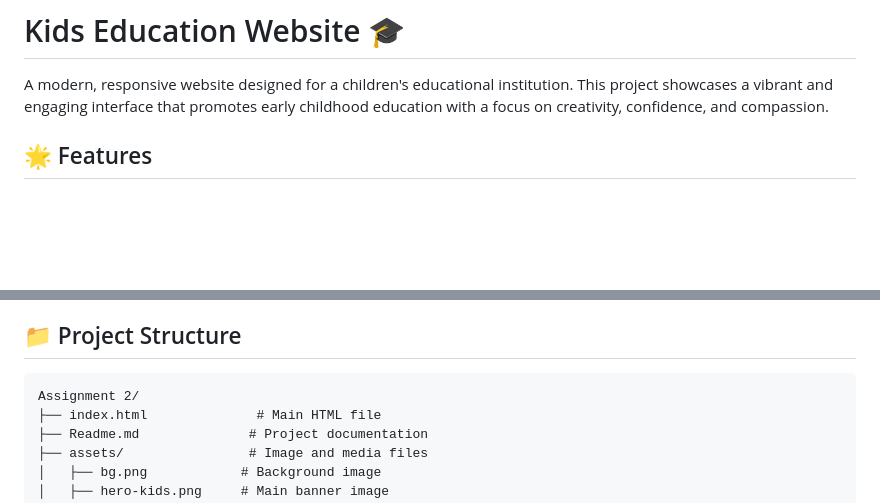
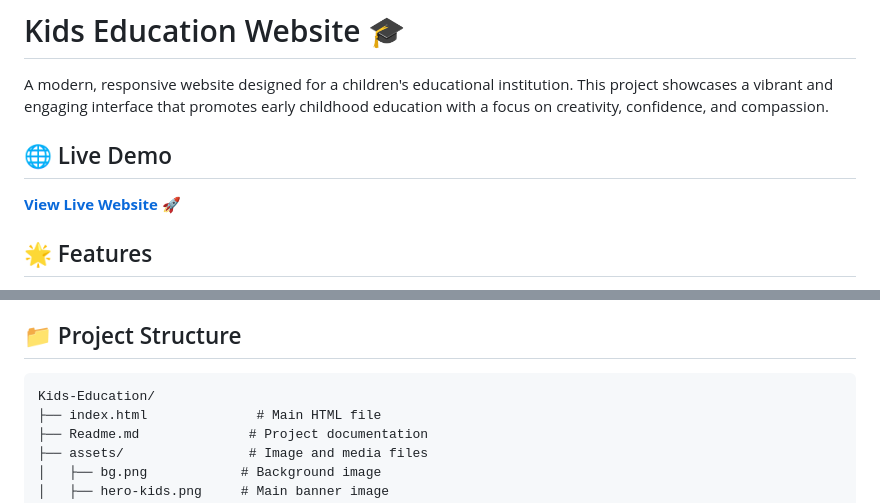
Before and after one commit to HedaetShahriar/Kids-Education, a Markdown page: README.md, 2 parts joined by grey strips. Drawn GitHub-style; blank space fills up the shorter version.

Commit message:
Readme file added

````diff
--- a/README.md
+++ b/README.md
@@ -1,6 +1,10 @@
 # Kids Education Website 🎓
 
 A modern, responsive website designed for a children's educational institution. This project showcases a vibrant and engaging interface that promotes early childhood education with a focus on creativity, confidence, and compassion.
+
+## 🌐 Live Demo
+
+**[View Live Website](https://hedaetshahriar.github.io/Kids-Education/)** 🚀
 
 ## 🌟 Features
 
@@ -31,7 +35,7 @@ A modern, responsive website designed for a children's educational institution.
 ## 📁 Project Structure
 
 ```
-Assignment 2/
+Kids-Education/
 ├── index.html              # Main HTML file
 ├── Readme.md              # Project documentation
 ├── assets/                # Image and media files
````
